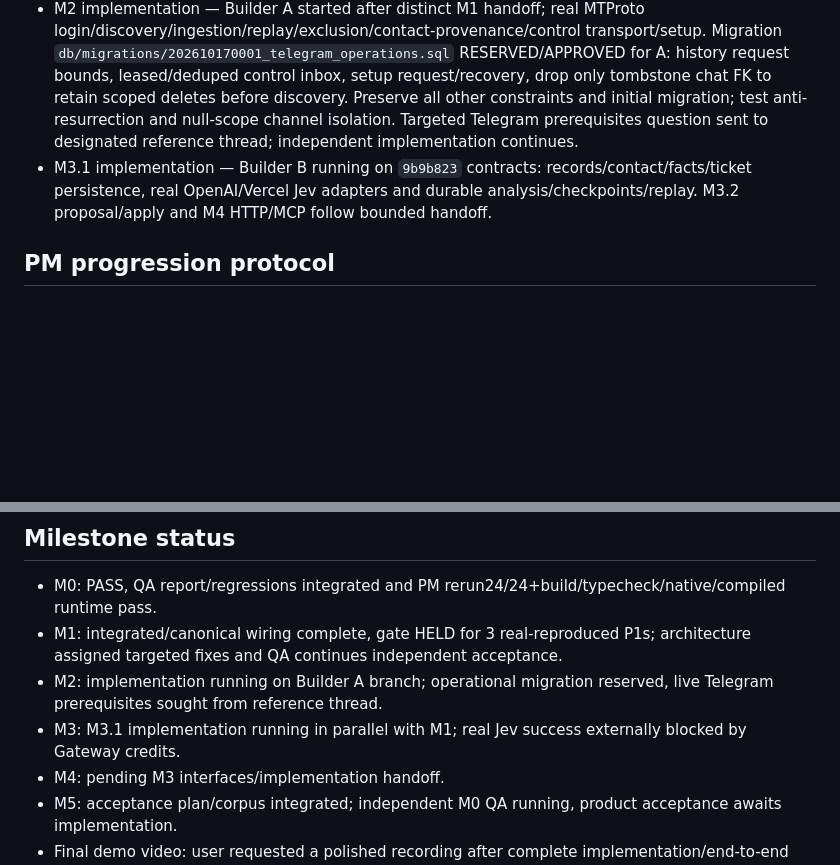
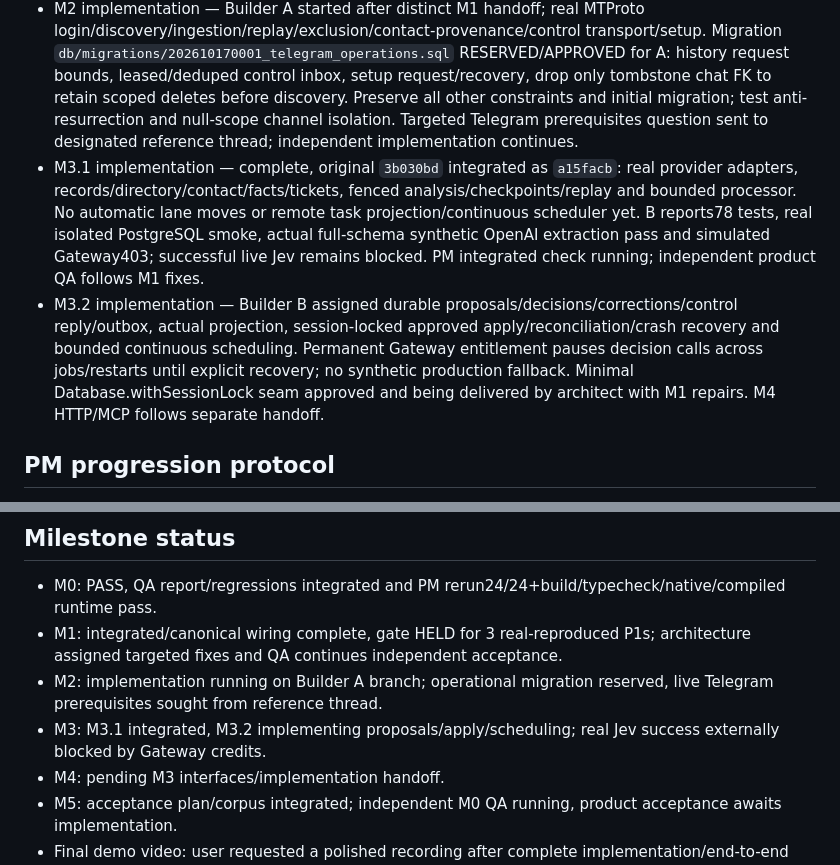
Before and after one commit to Jayesh1512/kanban-workflow, a Markdown page: docs/DELIVERY_STATUS.md, 2 parts joined by grey strips. Rendered like a GitHub page; blank space fills up the shorter version.

Commit message:
docs: integrate M3.1 handoff and assign durable approval workflow

```diff
--- a/docs/DELIVERY_STATUS.md
+++ b/docs/DELIVERY_STATUS.md
@@ -24,7 +24,8 @@ These are ordinary top-level T3 chats requested by the user, not delegate_task c
 - M0-Q4 independent executable baseline review — COMPLETE/PASS on final `e8711ca`, tests/report integrated as `a5a39d0`; PM independently reran check24/24 plus actual native/compiled runtime successfully. QA next tests M1 after committed product handoff, without polling.
 - M1 implementation — complete: original `f9ca60a` integrated as `10ad433`; PM canonical wiring `06374d3` composes platform and removes standalone Compose override. PM check31 pass/5opt-in skipped+TS/build; A reports actual5/5 PostgreSQL/Vikunja integration plus restart/recreate/native/offline passes. QA assigned independent clean canonical Compose acceptance; architect assigned concurrency/lifecycle/adapter review. M1 gate pending independent results.
 - M2 implementation — Builder A started after distinct M1 handoff; real MTProto login/discovery/ingestion/replay/exclusion/contact-provenance/control transport/setup. Migration `db/migrations/202610170001_telegram_operations.sql` RESERVED/APPROVED for A: history request bounds, leased/deduped control inbox, setup request/recovery, drop only tombstone chat FK to retain scoped deletes before discovery. Preserve all other constraints and initial migration; test anti-resurrection and null-scope channel isolation. Targeted Telegram prerequisites question sent to designated reference thread; independent implementation continues.
-- M3.1 implementation — Builder B running on `9b9b823` contracts: records/contact/facts/ticket persistence, real OpenAI/Vercel Jev adapters and durable analysis/checkpoints/replay. M3.2 proposal/apply and M4 HTTP/MCP follow bounded handoff.
+- M3.1 implementation — complete, original `3b030bd` integrated as `a15facb`: real provider adapters, records/directory/contact/facts/tickets, fenced analysis/checkpoints/replay and bounded processor. No automatic lane moves or remote task projection/continuous scheduler yet. B reports78 tests, real isolated PostgreSQL smoke, actual full-schema synthetic OpenAI extraction pass and simulated Gateway403; successful live Jev remains blocked. PM integrated check running; independent product QA follows M1 fixes.
+- M3.2 implementation — Builder B assigned durable proposals/decisions/corrections/control reply/outbox, actual projection, session-locked approved apply/reconciliation/crash recovery and bounded continuous scheduling. Permanent Gateway entitlement pauses decision calls across jobs/restarts until explicit recovery; no synthetic production fallback. Minimal Database.withSessionLock seam approved and being delivered by architect with M1 repairs. M4 HTTP/MCP follows separate handoff.
 
 ## PM progression protocol
 
@@ -41,7 +42,7 @@ These are ordinary top-level T3 chats requested by the user, not delegate_task c
 - M0: PASS, QA report/regressions integrated and PM rerun24/24+build/typecheck/native/compiled runtime pass.
 - M1: integrated/canonical wiring complete, gate HELD for 3 real-reproduced P1s; architecture assigned targeted fixes and QA continues independent acceptance.
 - M2: implementation running on Builder A branch; operational migration reserved, live Telegram prerequisites sought from reference thread.
-- M3: M3.1 implementation running in parallel with M1; real Jev success externally blocked by Gateway credits.
+- M3: M3.1 integrated, M3.2 implementing proposals/apply/scheduling; real Jev success externally blocked by Gateway credits.
 - M4: pending M3 interfaces/implementation handoff.
 - M5: acceptance plan/corpus integrated; independent M0 QA running, product acceptance awaits implementation.
 - Final demo video: user requested a polished recording after complete implementation/end-to-end testing. Added to M5 QA deliverables; use synthetic data, readable capture/captions, actual approval-to-board workflow and Hermes, with explicit labels for any simulated/blocked integration. Capture deferred until final working build.
```
